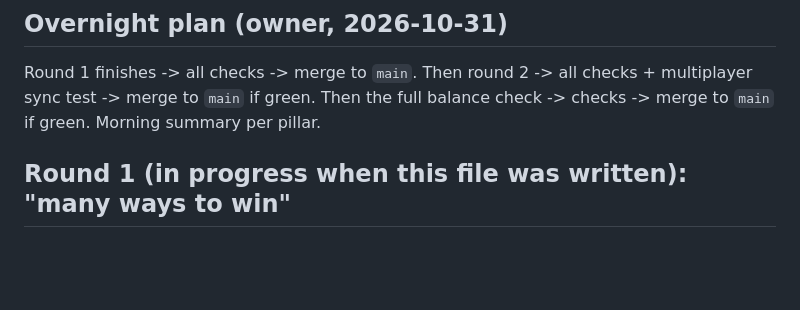
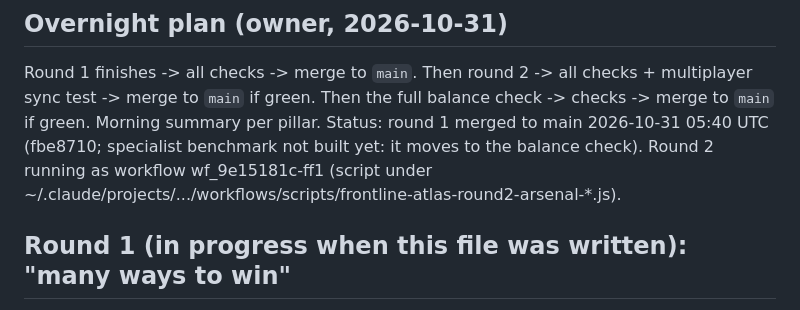
Before and after one commit to Doom956/FrontlineAtlas, a Markdown page: ROADMAP.md, the part around the change. Drawn GitHub-style; blank space fills up the shorter version.

Commit message:
ROADMAP: round 1 done, round 2 started

```diff
--- a/ROADMAP.md
+++ b/ROADMAP.md
@@ -9,6 +9,7 @@ Working rules (owner's wishes, keep following them):
 
 ## Overnight plan (owner, 2026-10-31)
 Round 1 finishes -> all checks -> merge to `main`. Then round 2 -> all checks + multiplayer sync test -> merge to `main` if green. Then the full balance check -> checks -> merge to `main` if green. Morning summary per pillar.
+Status: round 1 merged to main 2026-10-31 05:40 UTC (fbe8710; specialist benchmark not built yet: it moves to the balance check). Round 2 running as workflow wf_9e15181c-ff1 (script under ~/.claude/projects/.../workflows/scripts/frontline-atlas-round2-arsenal-*.js).
 
 ## Round 1 (in progress when this file was written): "many ways to win"
 Goal: navy, armor (tank divisions), air, land and economy can each carry a win.
```
